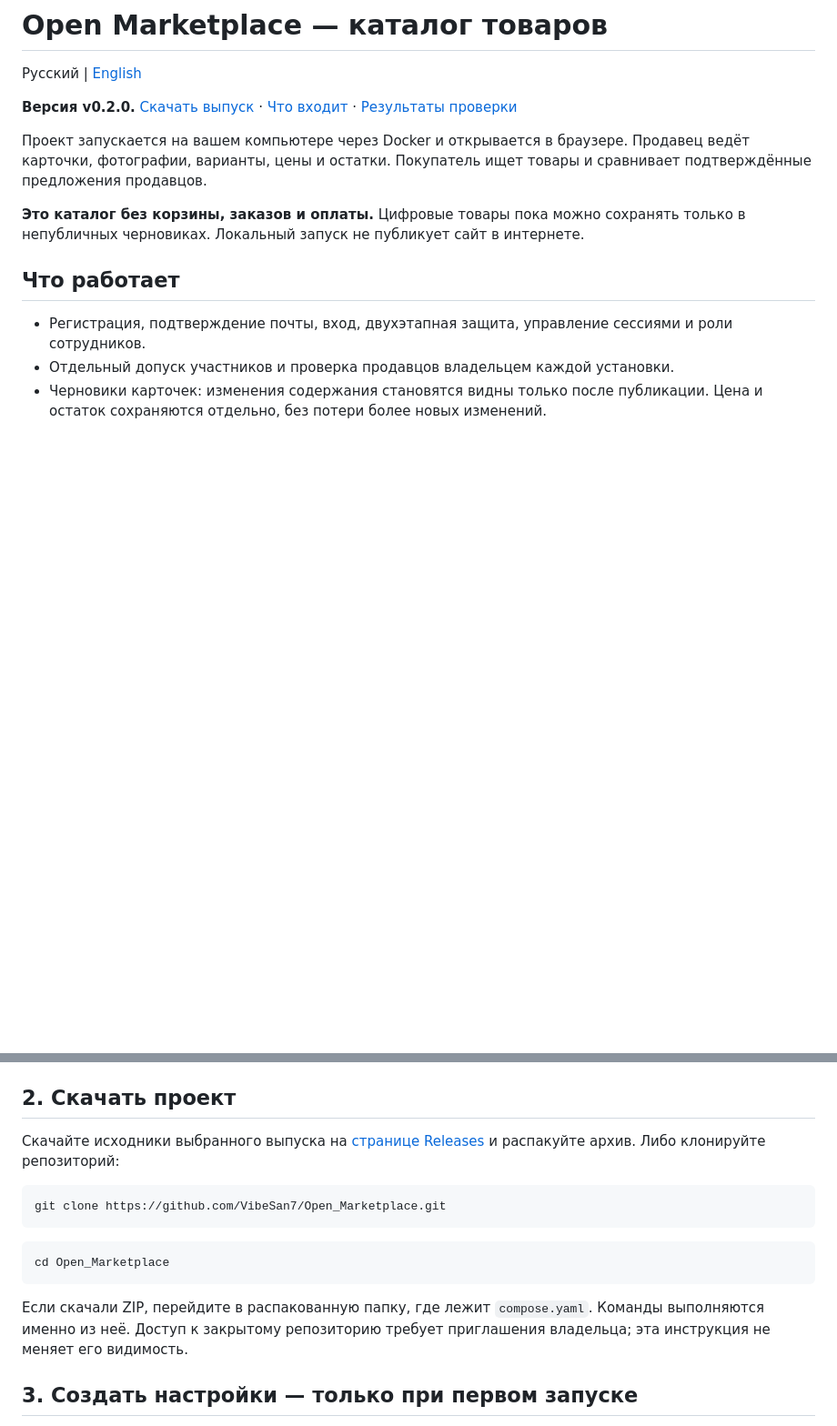
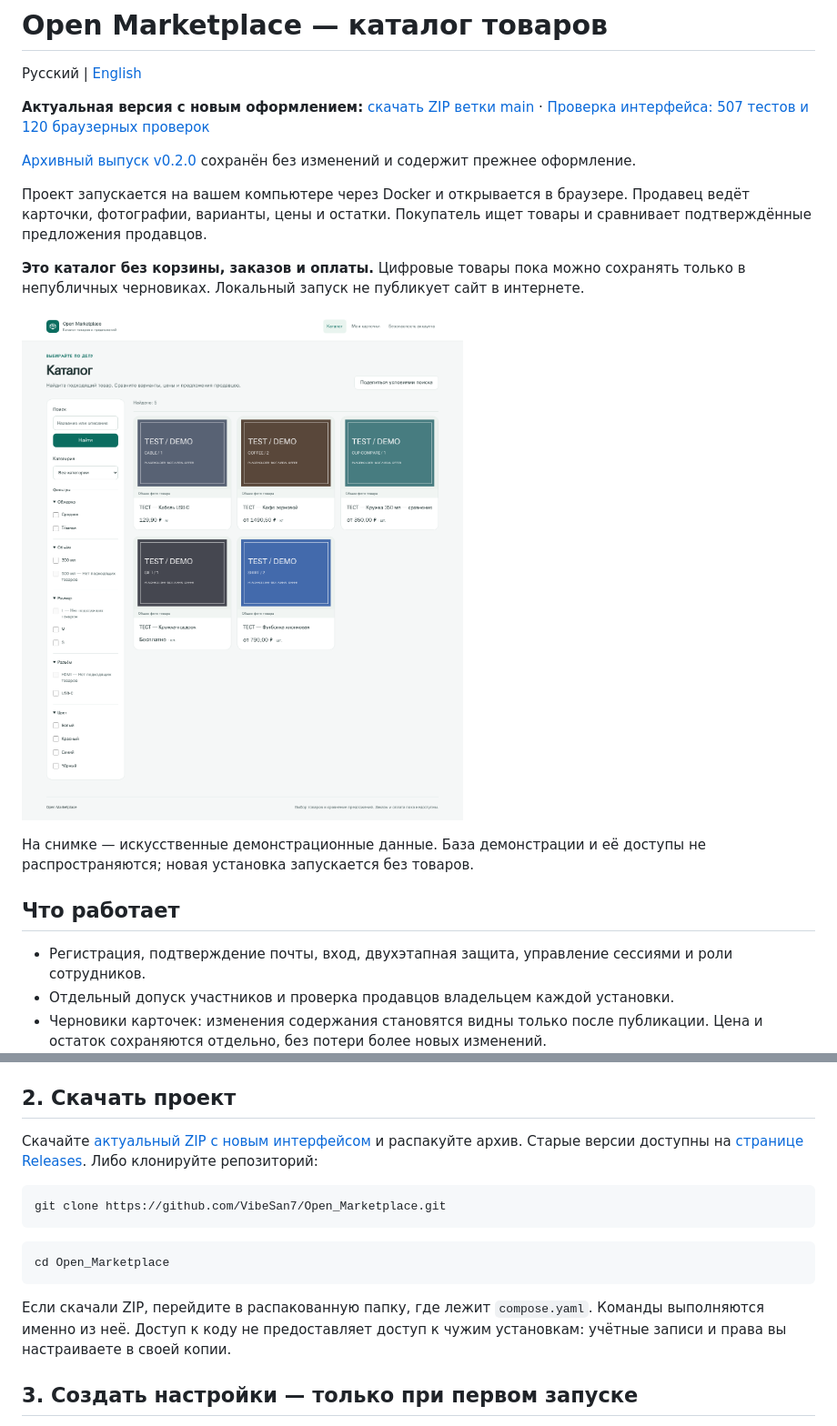
Before and after one commit to VibeSan7/Open_Marketplace, a Markdown page: README.md, 2 parts joined by grey strips. Shown at 91% size. Rendered like a GitHub page; pictures changed too: docs/images/catalog-preview.png (added); blank space fills up the shorter version.

Commit message:
docs: prepare public source download and UI preview

````diff
--- a/README.md
+++ b/README.md
@@ -2,11 +2,17 @@
 
 Русский | [English](README.en.md)
 
-**Версия v0.2.0.** [Скачать выпуск](https://github.com/VibeSan7/Open_Marketplace/releases/tag/v0.2.0) · [Что входит](docs/releases/v0.2.0.md) · [Результаты проверки](docs/security/phase-2-local-validation.md)
+**Актуальная версия с новым оформлением:** [скачать ZIP ветки main](https://github.com/VibeSan7/Open_Marketplace/archive/refs/heads/main.zip) · [Проверка интерфейса: 507 тестов и 120 браузерных проверок](docs/security/ui-presentation-local-validation.md)
+
+[Архивный выпуск v0.2.0](https://github.com/VibeSan7/Open_Marketplace/releases/tag/v0.2.0) сохранён без изменений и содержит прежнее оформление.
 
 Проект запускается на вашем компьютере через Docker и открывается в браузере. Продавец ведёт карточки, фотографии, варианты, цены и остатки. Покупатель ищет товары и сравнивает подтверждённые предложения продавцов.
 
 **Это каталог без корзины, заказов и оплаты.** Цифровые товары пока можно сохранять только в непубличных черновиках. Локальный запуск не публикует сайт в интернете.
+
+![Обновлённый каталог Open Marketplace](docs/images/catalog-preview.png)
+
+На снимке — искусственные демонстрационные данные. База демонстрации и её доступы не распространяются; новая установка запускается без товаров.
 
 ## Что работает
 
@@ -28,7 +34,7 @@
 
 ## 2. Скачать проект
 
-Скачайте исходники выбранного выпуска на [странице Releases](https://github.com/VibeSan7/Open_Marketplace/releases) и распакуйте архив. Либо клонируйте репозиторий:
+Скачайте [актуальный ZIP с новым интерфейсом](https://github.com/VibeSan7/Open_Marketplace/archive/refs/heads/main.zip) и распакуйте архив. Старые версии доступны на [странице Releases](https://github.com/VibeSan7/Open_Marketplace/releases). Либо клонируйте репозиторий:
 
 ```bash
 git clone https://github.com/VibeSan7/Open_Marketplace.git
@@ -38,7 +44,7 @@ git clone https://github.com/VibeSan7/Open_Marketplace.git
 cd Open_Marketplace
 ```
 
-Если скачали ZIP, перейдите в распакованную папку, где лежит `compose.yaml`. Команды выполняются именно из неё. Доступ к закрытому репозиторию требует приглашения владельца; эта инструкция не меняет его видимость.
+Если скачали ZIP, перейдите в распакованную папку, где лежит `compose.yaml`. Команды выполняются именно из неё. Доступ к коду не предоставляет доступ к чужим установкам: учётные записи и права вы настраиваете в своей копии.
 
 ## 3. Создать настройки — только при первом запуске
 
````
Also changed, not shown: README.en.md (+10 -4 lines).
